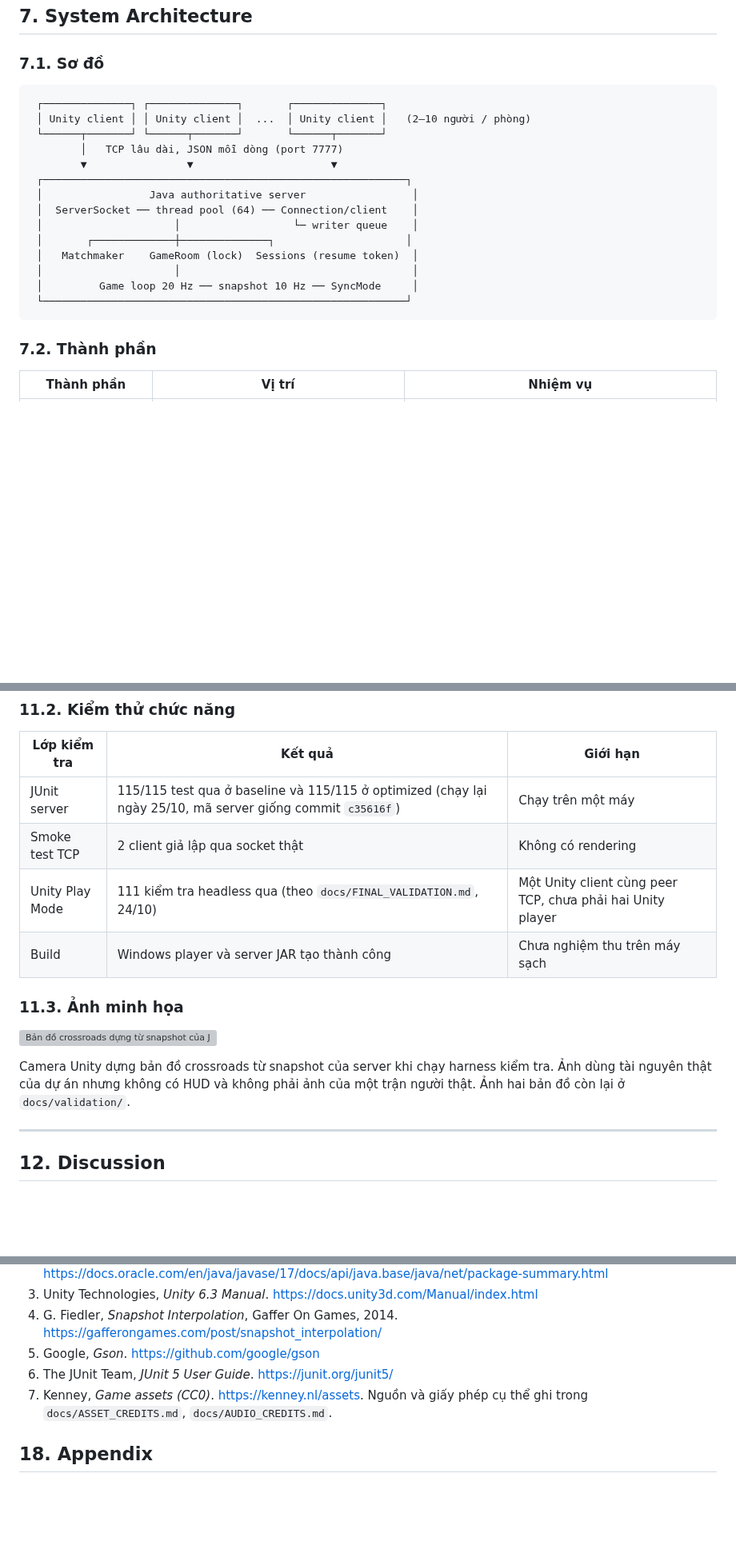
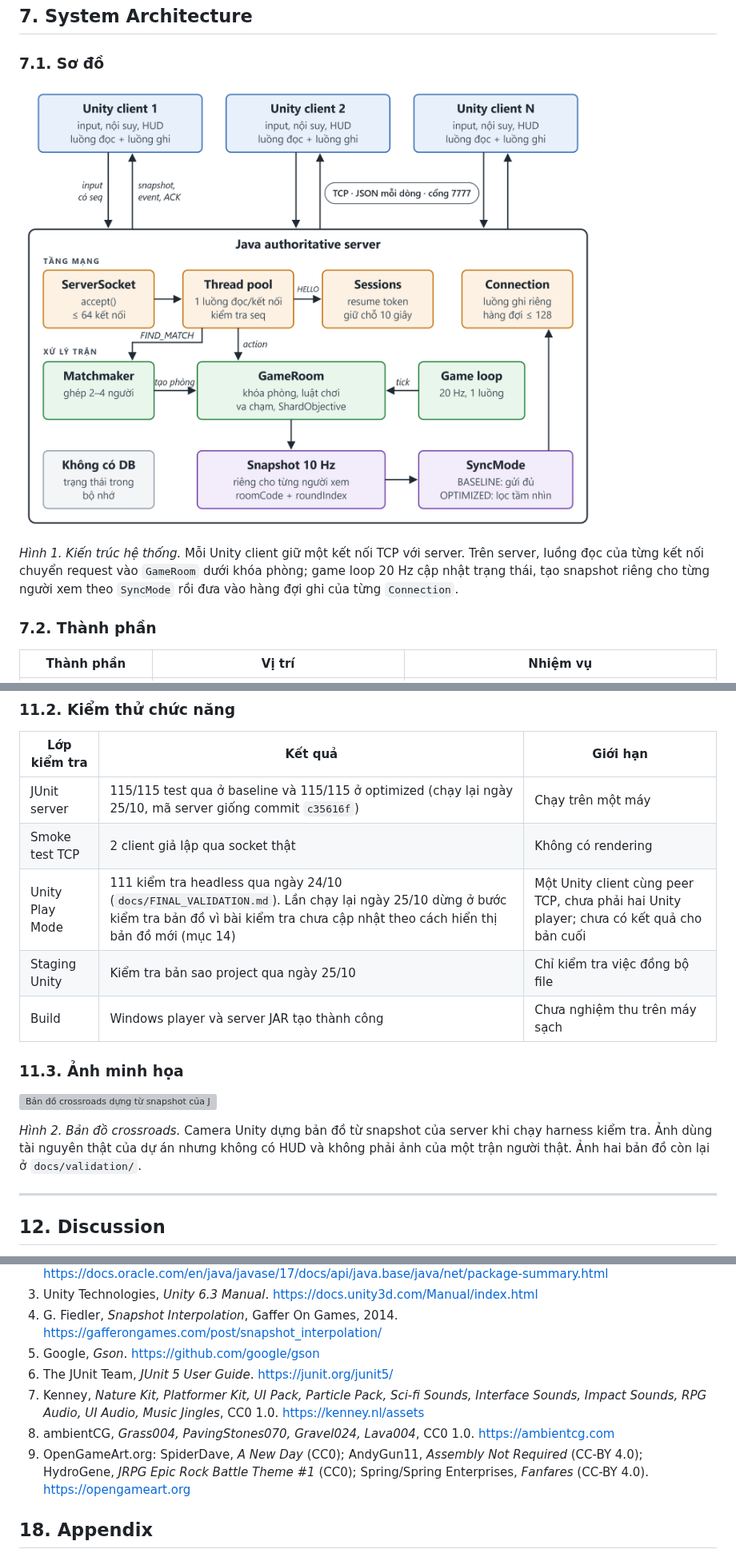
Before and after one commit to VyOZzz/-LTM-Bomb-Me-Baby, a Markdown page: docs/REPORT.md, 3 parts joined by grey strips. Shown at 80% size. Rendered like a GitHub page; pictures changed too: docs/images/architecture.png (added); blank space fills up the shorter version; grey boxes are pictures that could not be loaded.

Commit message:
sửa báo cáo

````diff
--- a/docs/REPORT.md
+++ b/docs/REPORT.md
@@ -158,22 +158,9 @@ Với mỗi người xem `v` trong phòng, ở mỗi chu kỳ snapshot:
 
 ### 7.1. Sơ đồ
 
-```text
- ┌──────────────┐ ┌──────────────┐       ┌──────────────┐
- │ Unity client │ │ Unity client │  ...  │ Unity client │   (2–10 người / phòng)
- └──────┬───────┘ └──────┬───────┘       └──────┬───────┘
-        │   TCP lâu dài, JSON mỗi dòng (port 7777)
-        ▼                ▼                      ▼
- ┌──────────────────────────────────────────────────────────┐
- │                 Java authoritative server                 │
- │  ServerSocket ── thread pool (64) ── Connection/client    │
- │                     │                  └─ writer queue    │
- │       ┌─────────────┼──────────────┐                     │
- │   Matchmaker    GameRoom (lock)  Sessions (resume token)  │
- │                     │                                     │
- │         Game loop 20 Hz ── snapshot 10 Hz ── SyncMode     │
- └──────────────────────────────────────────────────────────┘
-```
+![Kiến trúc hệ thống Bomb Me Baby](images/architecture.png)
+
+*Hình 1. Kiến trúc hệ thống.* Mỗi Unity client giữ một kết nối TCP với server. Trên server, luồng đọc của từng kết nối chuyển request vào `GameRoom` dưới khóa phòng; game loop 20 Hz cập nhật trạng thái, tạo snapshot riêng cho từng người xem theo `SyncMode` rồi đưa vào hàng đợi ghi của từng `Connection`.
 
 ### 7.2. Thành phần
 
@@ -378,14 +369,15 @@ Công thức: `(baseline − optimized) / baseline × 100`. Cột p95 là trung
 | --- | --- | --- |
 | JUnit server | 115/115 test qua ở baseline và 115/115 ở optimized (chạy lại ngày 25/10, mã server giống commit `c35616f`) | Chạy trên một máy |
 | Smoke test TCP | 2 client giả lập qua socket thật | Không có rendering |
-| Unity Play Mode | 111 kiểm tra headless qua (theo `docs/FINAL_VALIDATION.md`, 24/10) | Một Unity client cùng peer TCP, chưa phải hai Unity player |
+| Unity Play Mode | 111 kiểm tra headless qua ngày 24/10 (`docs/FINAL_VALIDATION.md`). Lần chạy lại ngày 25/10 dừng ở bước kiểm tra bản đồ vì bài kiểm tra chưa cập nhật theo cách hiển thị bản đồ mới (mục 14) | Một Unity client cùng peer TCP, chưa phải hai Unity player; chưa có kết quả cho bản cuối |
+| Staging Unity | Kiểm tra bản sao project qua ngày 25/10 | Chỉ kiểm tra việc đồng bộ file |
 | Build | Windows player và server JAR tạo thành công | Chưa nghiệm thu trên máy sạch |
 
 ### 11.3. Ảnh minh họa
 
 ![Bản đồ crossroads dựng từ snapshot của Java server](validation/crossroads.png)
 
-Camera Unity dựng bản đồ crossroads từ snapshot của server khi chạy harness kiểm tra. Ảnh dùng tài nguyên thật của dự án nhưng không có HUD và không phải ảnh của một trận người thật. Ảnh hai bản đồ còn lại ở `docs/validation/`.
+*Hình 2. Bản đồ crossroads.* Camera Unity dựng bản đồ từ snapshot của server khi chạy harness kiểm tra. Ảnh dùng tài nguyên thật của dự án nhưng không có HUD và không phải ảnh của một trận người thật. Ảnh hai bản đồ còn lại ở `docs/validation/`.
 
 ---
 
@@ -470,7 +463,9 @@ Nhóm đã xây dựng một game đấu trường nhiều người qua TCP, tro
 4. G. Fiedler, *Snapshot Interpolation*, Gaffer On Games, 2014. https://gafferongames.com/post/snapshot_interpolation/
 5. Google, *Gson*. https://github.com/google/gson
 6. The JUnit Team, *JUnit 5 User Guide*. https://junit.org/junit5/
-7. Kenney, *Game assets (CC0)*. https://kenney.nl/assets. Nguồn và giấy phép cụ thể ghi trong `docs/ASSET_CREDITS.md`, `docs/AUDIO_CREDITS.md`.
+7. Kenney, *Nature Kit, Platformer Kit, UI Pack, Particle Pack, Sci-fi Sounds, Interface Sounds, Impact Sounds, RPG Audio, UI Audio, Music Jingles*, CC0 1.0. https://kenney.nl/assets
+8. ambientCG, *Grass004, PavingStones070, Gravel024, Lava004*, CC0 1.0. https://ambientcg.com
+9. OpenGameArt.org: SpiderDave, *A New Day* (CC0); AndyGun11, *Assembly Not Required* (CC-BY 4.0); HydroGene, *JRPG Epic Rock Battle Theme #1* (CC0); Spring/Spring Enterprises, *Fanfares* (CC-BY 4.0). https://opengameart.org
 
 ## 18. Appendix
 
````
Also changed, not shown: other parts of docs/REPORT.md (+8 -3 lines), 1 other file.
